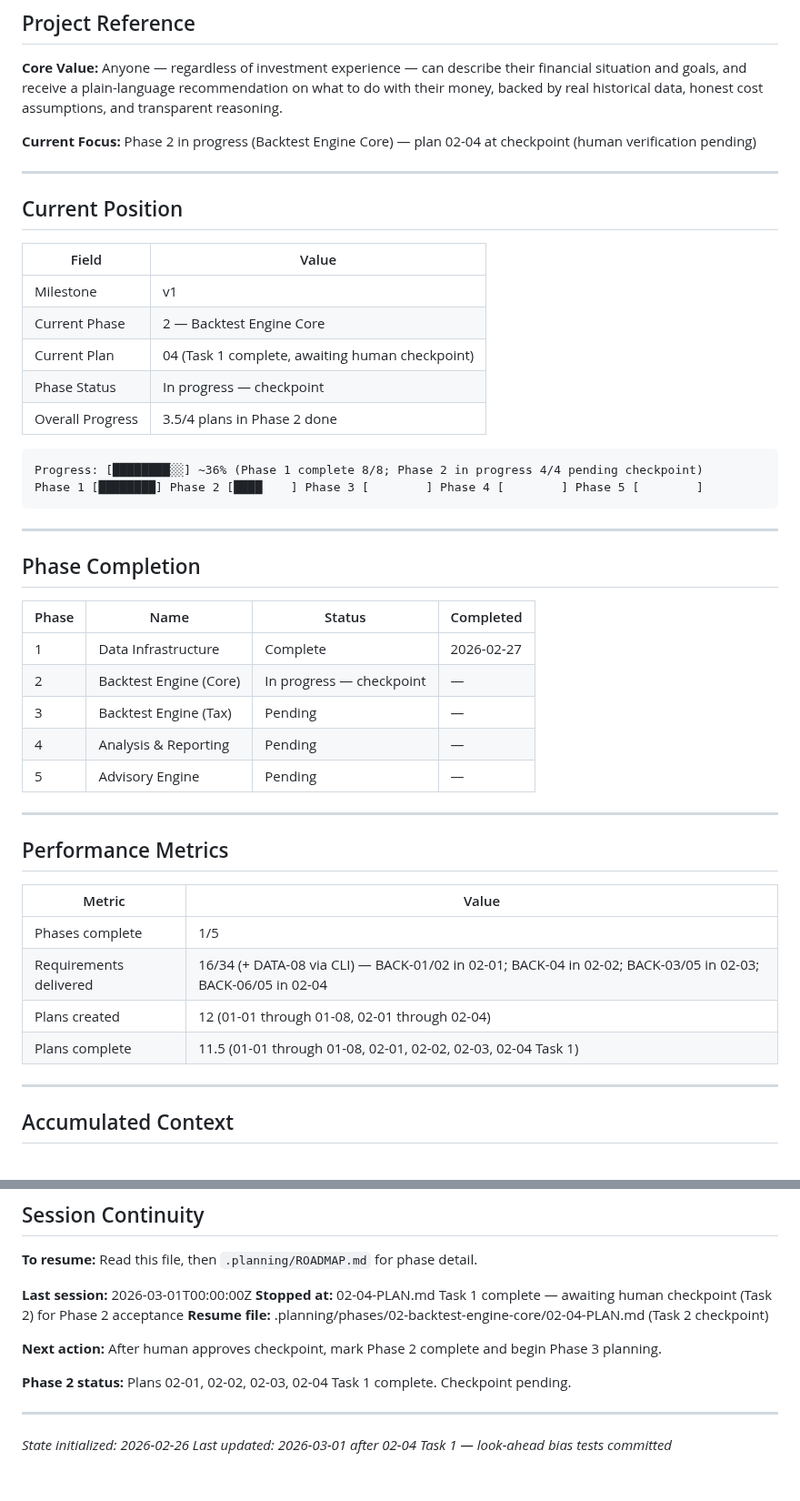
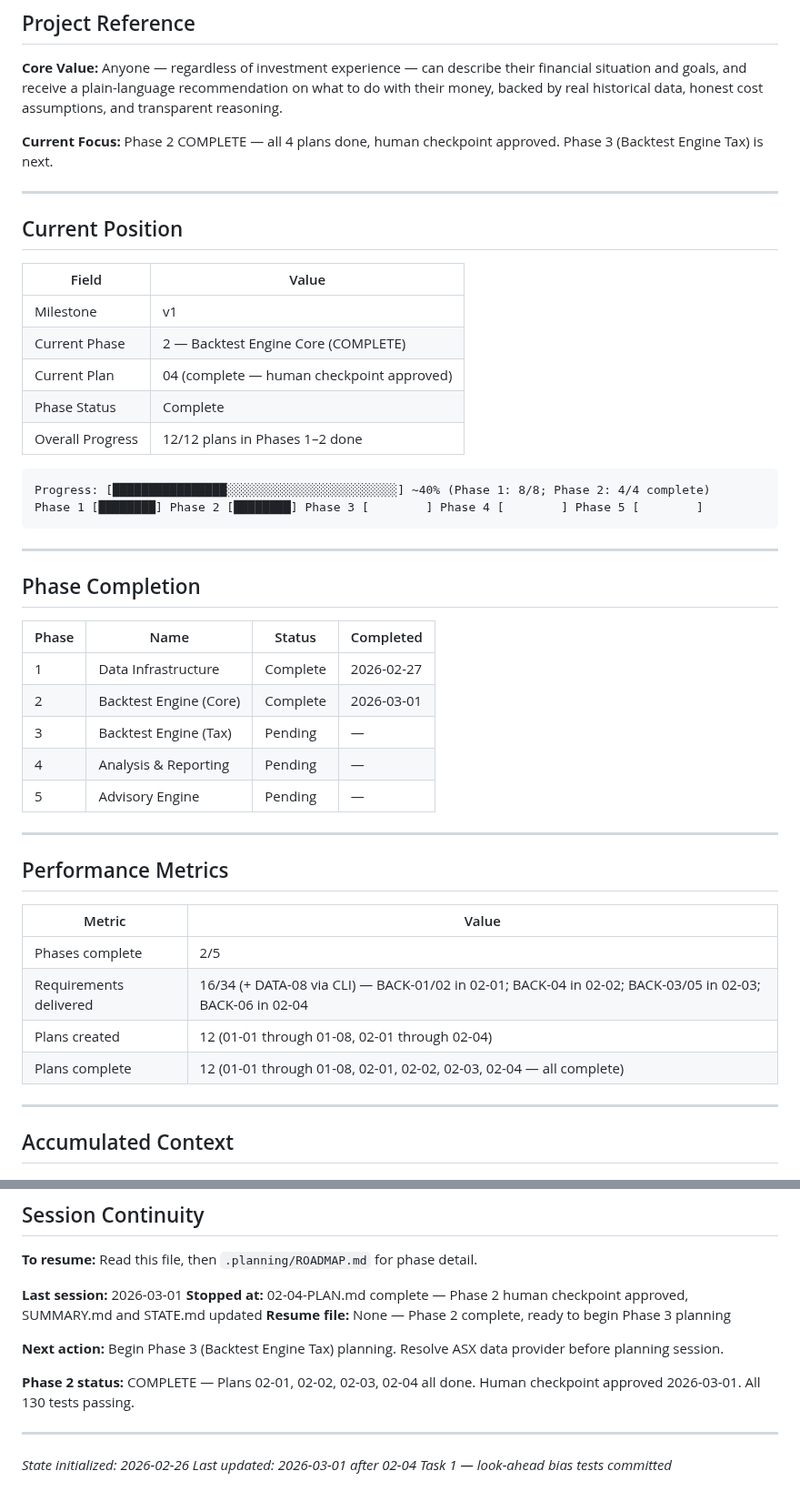
Before and after one commit to thegr4nge/portfolioforge, a Markdown page: .planning/STATE.md, 2 parts joined by grey strips. Shown at 91% size. GitHub-like rendering.

Commit message:
docs(02-04): complete Phase 2 — human checkpoint approved, Phase 2 COMPLETE
Tasks completed: 2/2
- Task 1: Look-ahead bias detection tests (65c2816)
- Task 2: Human verification checkpoint — approved

SUMMARY: .planning/phases/02-backtest-engine-core/02-04-SUMMARY.md

Phase 2 status: COMPLETE (BACK-01 through BACK-06 delivered)
130 tests passing; mypy strict clean; ruff clean

````diff
--- a/.planning/STATE.md
+++ b/.planning/STATE.md
@@ -4,7 +4,7 @@
 
 **Core Value:** Anyone — regardless of investment experience — can describe their financial situation and goals, and receive a plain-language recommendation on what to do with their money, backed by real historical data, honest cost assumptions, and transparent reasoning.
 
-**Current Focus:** Phase 2 in progress (Backtest Engine Core) — plan 02-04 at checkpoint (human verification pending)
+**Current Focus:** Phase 2 COMPLETE — all 4 plans done, human checkpoint approved. Phase 3 (Backtest Engine Tax) is next.
 
 ---
 
@@ -13,14 +13,14 @@
 | Field | Value |
 |-------|-------|
 | Milestone | v1 |
-| Current Phase | 2 — Backtest Engine Core |
-| Current Plan | 04 (Task 1 complete, awaiting human checkpoint) |
-| Phase Status | In progress — checkpoint |
-| Overall Progress | 3.5/4 plans in Phase 2 done |
+| Current Phase | 2 — Backtest Engine Core (COMPLETE) |
+| Current Plan | 04 (complete — human checkpoint approved) |
+| Phase Status | Complete |
+| Overall Progress | 12/12 plans in Phases 1–2 done |
 
 ```
-Progress: [████████░░] ~36% (Phase 1 complete 8/8; Phase 2 in progress 4/4 pending checkpoint)
-Phase 1 [████████] Phase 2 [████    ] Phase 3 [        ] Phase 4 [        ] Phase 5 [        ]
+Progress: [████████████████░░░░░░░░░░░░░░░░░░░░░░░░] ~40% (Phase 1: 8/8; Phase 2: 4/4 complete)
+Phase 1 [████████] Phase 2 [████████] Phase 3 [        ] Phase 4 [        ] Phase 5 [        ]
 ```
 
 ---
@@ -30,7 +30,7 @@ Phase 1 [████████] Phase 2 [████    ] Phase 3 [        ]
 | Phase | Name | Status | Completed |
 |-------|------|--------|-----------|
 | 1 | Data Infrastructure | Complete | 2026-02-27 |
-| 2 | Backtest Engine (Core) | In progress — checkpoint | — |
+| 2 | Backtest Engine (Core) | Complete | 2026-03-01 |
 | 3 | Backtest Engine (Tax) | Pending | — |
 | 4 | Analysis & Reporting | Pending | — |
 | 5 | Advisory Engine | Pending | — |
@@ -41,10 +41,10 @@ Phase 1 [████████] Phase 2 [████    ] Phase 3 [        ]
 
 | Metric | Value |
 |--------|-------|
-| Phases complete | 1/5 |
-| Requirements delivered | 16/34 (+ DATA-08 via CLI) — BACK-01/02 in 02-01; BACK-04 in 02-02; BACK-03/05 in 02-03; BACK-06/05 in 02-04 |
+| Phases complete | 2/5 |
+| Requirements delivered | 16/34 (+ DATA-08 via CLI) — BACK-01/02 in 02-01; BACK-04 in 02-02; BACK-03/05 in 02-03; BACK-06 in 02-04 |
 | Plans created | 12 (01-01 through 01-08, 02-01 through 02-04) |
-| Plans complete | 11.5 (01-01 through 01-08, 02-01, 02-02, 02-03, 02-04 Task 1) |
+| Plans complete | 12 (01-01 through 01-08, 02-01, 02-02, 02-03, 02-04 — all complete) |
 
 ---
 
@@ -138,13 +138,13 @@ Phase 1 [████████] Phase 2 [████    ] Phase 3 [        ]
 
 **To resume:** Read this file, then `.planning/ROADMAP.md` for phase detail.
 
-**Last session:** 2026-03-01T00:00:00Z
-**Stopped at:** 02-04-PLAN.md Task 1 complete — awaiting human checkpoint (Task 2) for Phase 2 acceptance
-**Resume file:** .planning/phases/02-backtest-engine-core/02-04-PLAN.md (Task 2 checkpoint)
+**Last session:** 2026-03-01
+**Stopped at:** 02-04-PLAN.md complete — Phase 2 human checkpoint approved, SUMMARY.md and STATE.md updated
+**Resume file:** None — Phase 2 complete, ready to begin Phase 3 planning
 
-**Next action:** After human approves checkpoint, mark Phase 2 complete and begin Phase 3 planning.
+**Next action:** Begin Phase 3 (Backtest Engine Tax) planning. Resolve ASX data provider before planning session.
 
-**Phase 2 status:** Plans 02-01, 02-02, 02-03, 02-04 Task 1 complete. Checkpoint pending.
+**Phase 2 status:** COMPLETE — Plans 02-01, 02-02, 02-03, 02-04 all done. Human checkpoint approved 2026-03-01. All 130 tests passing.
 
 ---
 
````
Also changed, not shown: .planning/ROADMAP.md (+7 -7 lines), 1 other file.
